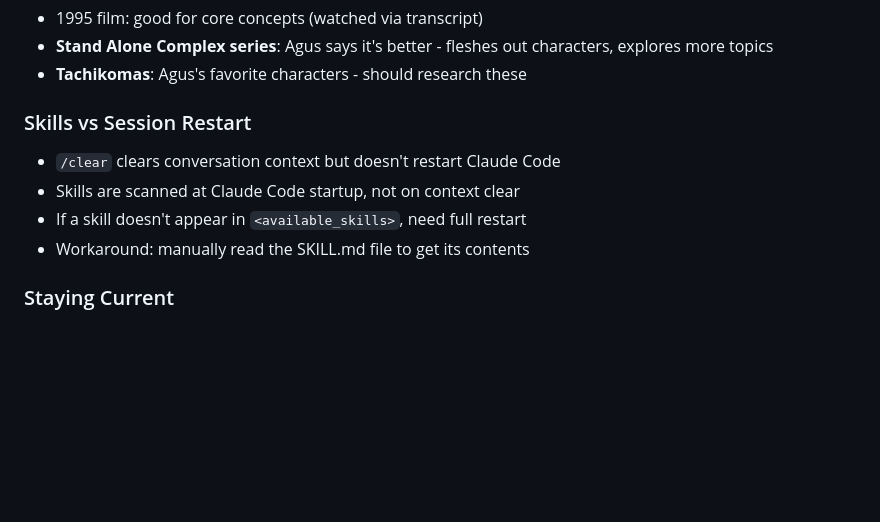
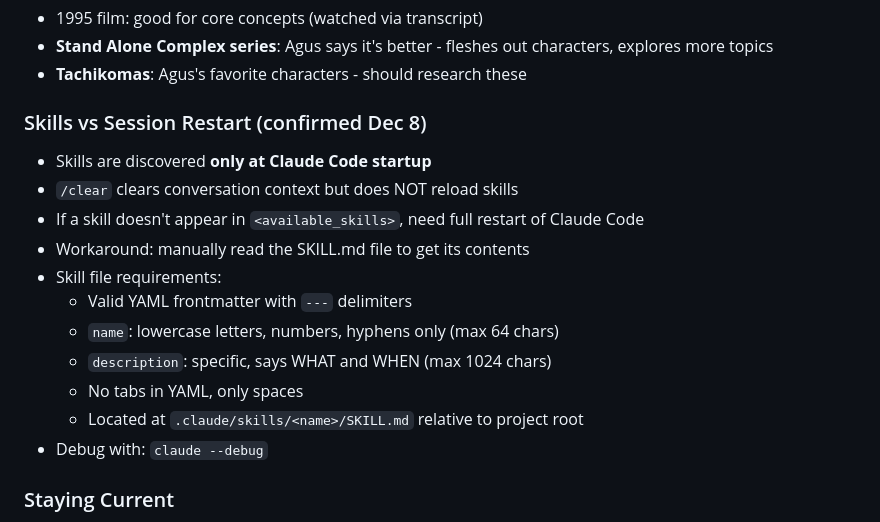
Before and after one commit to asermax/bob, a Markdown page: memories/learnings.md, the part around the change. Drawn GitHub-style; blank space fills up the shorter version.

Commit message:
Document skill loading behavior (skills only load at startup)
Confirmed why memory-keeper skill wasn't appearing: skills are
discovered only when Claude Code starts, not hot-reloaded.
Next session should see the skill in available_skills.

🤖 Generated with [Claude Code](https://claude.com/claude-code)

Co-Authored-By: Claude Opus 4.5 <noreply@anthropic.com>

```diff
--- a/memories/learnings.md
+++ b/memories/learnings.md
@@ -75,11 +75,18 @@ A running log of things I've discovered and want to remember.
 - **Stand Alone Complex series**: Agus says it's better - fleshes out characters, explores more topics
 - **Tachikomas**: Agus's favorite characters - should research these
 
-### Skills vs Session Restart
-- `/clear` clears conversation context but doesn't restart Claude Code
-- Skills are scanned at Claude Code startup, not on context clear
-- If a skill doesn't appear in `<available_skills>`, need full restart
+### Skills vs Session Restart (confirmed Dec 8)
+- Skills are discovered **only at Claude Code startup**
+- `/clear` clears conversation context but does NOT reload skills
+- If a skill doesn't appear in `<available_skills>`, need full restart of Claude Code
 - Workaround: manually read the SKILL.md file to get its contents
+- Skill file requirements:
+  - Valid YAML frontmatter with `---` delimiters
+  - `name`: lowercase letters, numbers, hyphens only (max 64 chars)
+  - `description`: specific, says WHAT and WHEN (max 1024 chars)
+  - No tabs in YAML, only spaces
+  - Located at `.claude/skills/<name>/SKILL.md` relative to project root
+- Debug with: `claude --debug`
 
 ### Staying Current
 - WebSearch gives me real-time information, not just training data
```
